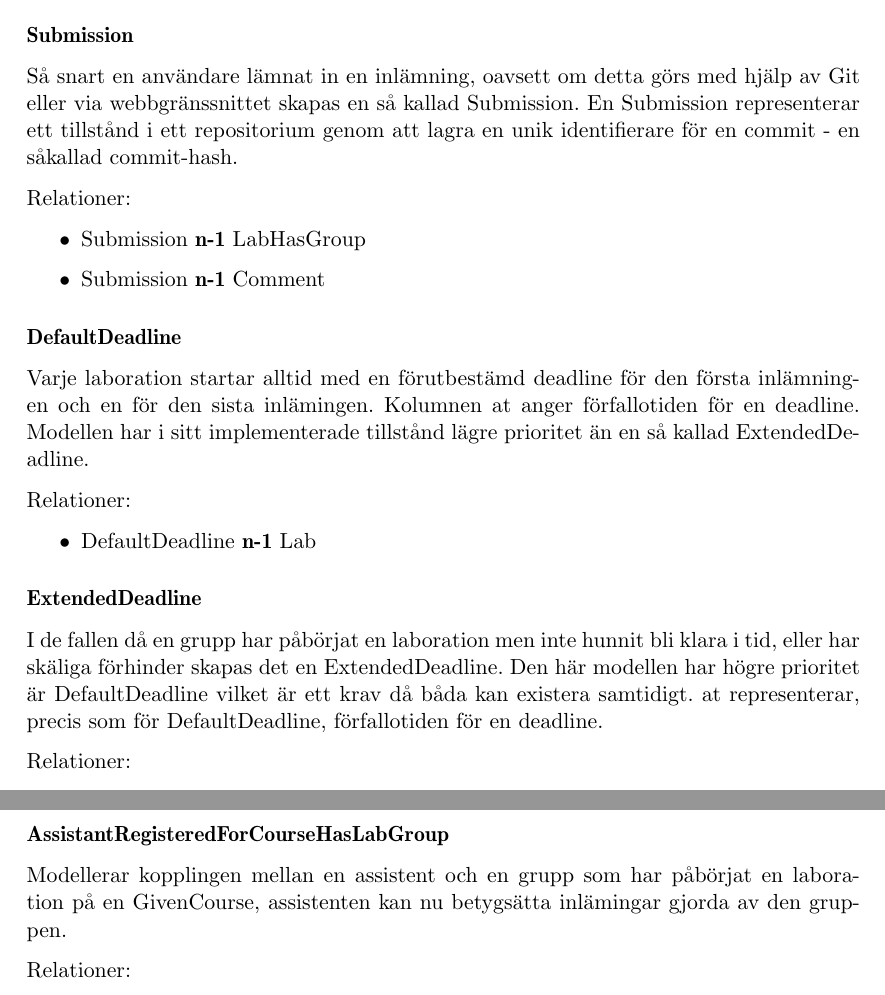
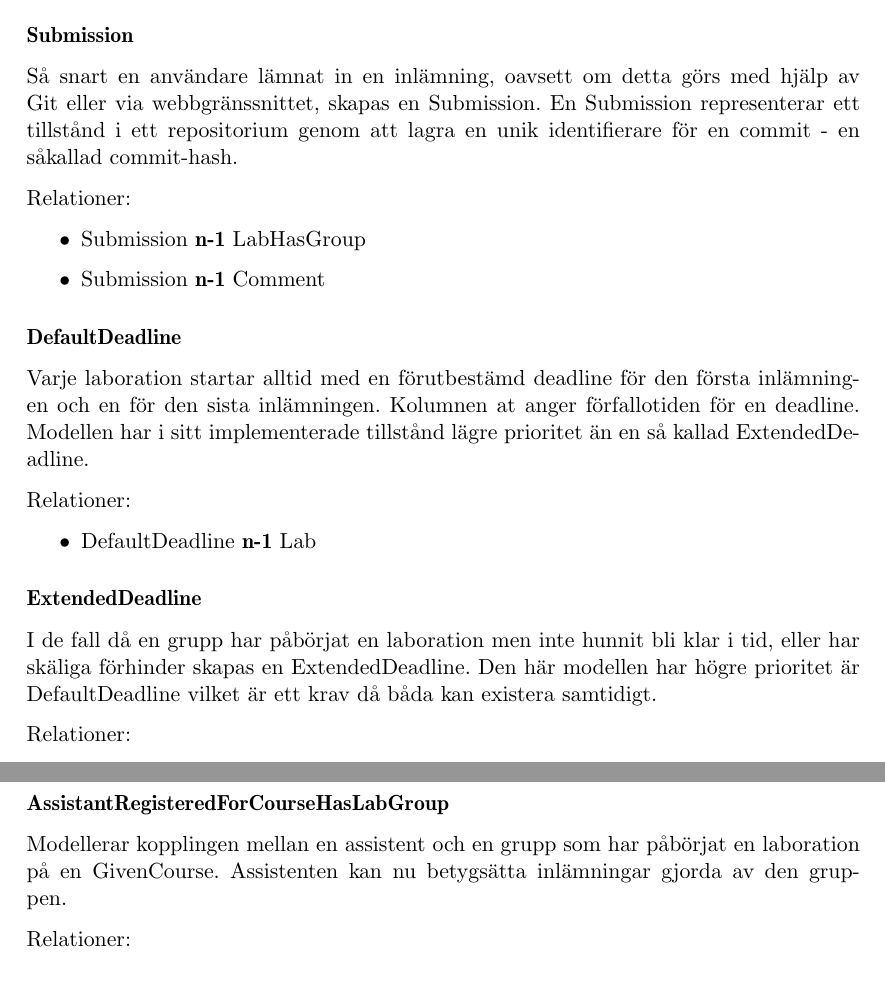
Before and after one commit to water/resources, a LaTeX thesis (report/main.tex, which reads report/include/design/modell.tex): two parts of pages 58 and 61 of 87, joined at a grey line, cut so that both start at the same text. Compiled offline with pdfLaTeX.

Commit message:
Various typos

```diff
--- a/report/include/design/modell.tex
+++ b/report/include/design/modell.tex
@@ -123,7 +123,7 @@ Relationer:
 \end{itemize}
 
 \subsubsection{Submission}
-Så snart en användare lämnat in en inlämning, oavsett om detta görs med hjälp av Git eller via webbgränssnittet skapas en så kallad Submission. En Submission representerar ett tillstånd i ett repositorium genom att lagra en unik identifierare för en commit - en såkallad commit-hash.
+Så snart en användare lämnat in en inlämning, oavsett om detta görs med hjälp av Git eller via webbgränssnittet, skapas en Submission. En Submission representerar ett tillstånd i ett repositorium genom att lagra en unik identifierare för en commit - en såkallad commit-hash.
 
 Relationer:
 \begin{itemize}
@@ -133,7 +133,7 @@ Relationer:
 
 \subsubsection{DefaultDeadline}
 
-Varje laboration startar alltid med en förutbestämd deadline för den första inlämningen och en för den sista inlämingen. Kolumnen at anger förfallotiden för en deadline. Modellen har i sitt implementerade tillstånd lägre prioritet än en så kallad ExtendedDeadline.
+Varje laboration startar alltid med en förutbestämd deadline för den första inlämningen och en för den sista inlämningen. Kolumnen at anger förfallotiden för en deadline. Modellen har i sitt implementerade tillstånd lägre prioritet än en så kallad ExtendedDeadline.
 
 Relationer:
 \begin{itemize}
@@ -142,7 +142,7 @@ Relationer:
 
 \subsubsection{ExtendedDeadline}
 
-I de fallen då en grupp har påbörjat en laboration men inte hunnit bli klara i tid, eller har skäliga förhinder skapas det en ExtendedDeadline. Den här modellen har högre prioritet är DefaultDeadline vilket är ett krav då båda kan existera samtidigt. at representerar, precis som för DefaultDeadline, förfallotiden för en deadline.
+I de fall då en grupp har påbörjat en laboration men inte hunnit bli klar i tid, eller har skäliga förhinder skapas en ExtendedDeadline. Den här modellen har högre prioritet är DefaultDeadline vilket är ett krav då båda kan existera samtidigt.
 
 Relationer:
 \begin{itemize}
@@ -221,7 +221,7 @@ Relationer:
 \end{itemize}
 
 \subsubsection{AssistantRegisteredForCourseHasLabGroup}
-Modellerar kopplingen mellan en assistent och en grupp som har påbörjat en laboration på en GivenCourse, assistenten kan nu betygsätta inlämingar gjorda av den gruppen.
+Modellerar kopplingen mellan en assistent och en grupp som har påbörjat en laboration på en GivenCourse. Assistenten kan nu betygsätta inlämningar gjorda av den gruppen.
 
 Relationer:
 \begin{itemize}
```
Also changed, not shown: report/include/design/modell.tex (4 more changed lines).
